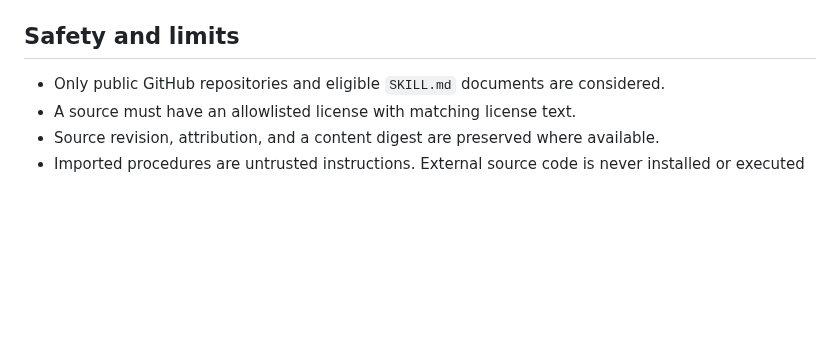
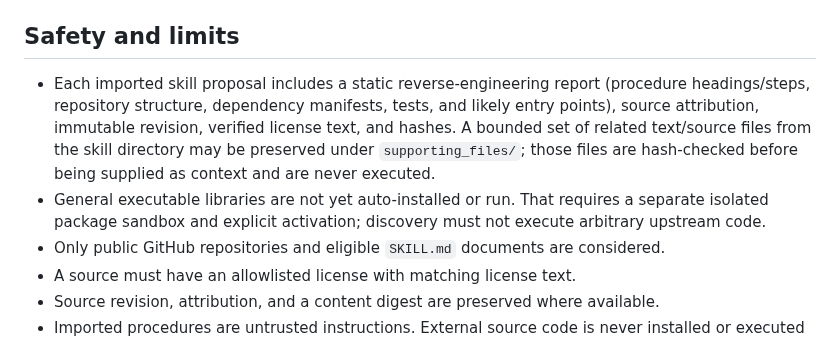
Before and after one commit to norejaberahmed-design/ai-project-scout, a Markdown page: README.md, the part around the change. Rendered like a GitHub page; blank space fills up the shorter version.

Commit message:
docs: document task-targeted GitHub skill acquisition and reverse engineering

```diff
--- a/README.md
+++ b/README.md
@@ -29,6 +29,8 @@ Python 3.11+: `pip install -r requirements.txt`, copy `.env.example` to `.env`,
 - `POST /api/skills/<name>/approve` — administrative approval
 
 ## Safety and limits
+- Each imported skill proposal includes a static reverse-engineering report (procedure headings/steps, repository structure, dependency manifests, tests, and likely entry points), source attribution, immutable revision, verified license text, and hashes. A bounded set of related text/source files from the skill directory may be preserved under `supporting_files/`; those files are hash-checked before being supplied as context and are never executed.
+- General executable libraries are not yet auto-installed or run. That requires a separate isolated package sandbox and explicit activation; discovery must not execute arbitrary upstream code.
 - Only public GitHub repositories and eligible `SKILL.md` documents are considered.
 - A source must have an allowlisted license with matching license text.
 - Source revision, attribution, and a content digest are preserved where available.
```
